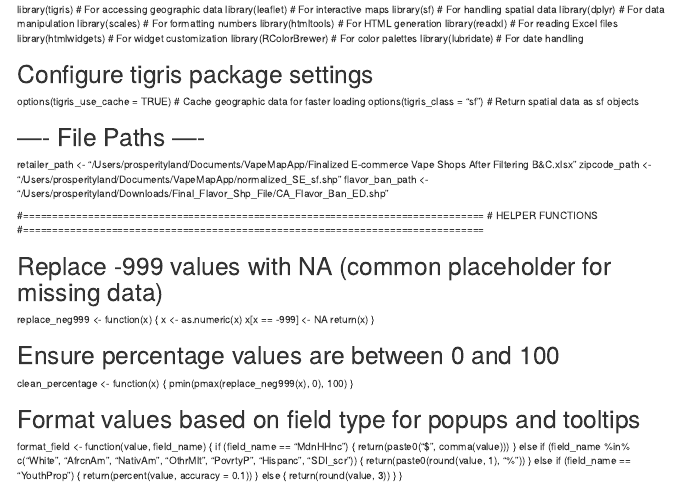
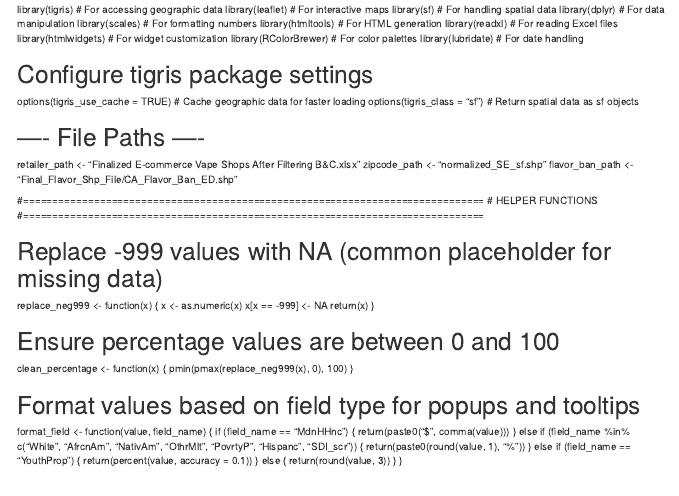
Before and after one commit to ninarice/CSS_Capstone_Project, an R Markdown document (Dashboard_leaflet.Rmd): the page in a window 1100 px wide, from 280 px down. Rendered offline with R 4.5, knitr and Pandoc, with nearby package versions.

Commit message:
Update Dashboard_leaflet.Rmd

```diff
--- a/Dashboard_leaflet.Rmd
+++ b/Dashboard_leaflet.Rmd
@@ -32,9 +32,9 @@ options(tigris_use_cache = TRUE)  # Cache geographic data for faster loading
 options(tigris_class = "sf")      # Return spatial data as sf objects
 
 # ---- File Paths ----
-retailer_path <- "/Users/prosperityland/Documents/VapeMapApp/Finalized E-commerce Vape Shops After Filtering B&C.xlsx"
-zipcode_path <- "/Users/prosperityland/Documents/VapeMapApp/normalized_SE_sf.shp"
-flavor_ban_path <- "/Users/prosperityland/Downloads/Final_Flavor_Shp_File/CA_Flavor_Ban_ED.shp"
+retailer_path <- "Finalized E-commerce Vape Shops After Filtering B&C.xlsx"
+zipcode_path <- "normalized_SE_sf.shp"
+flavor_ban_path <- "Final_Flavor_Shp_File/CA_Flavor_Ban_ED.shp"
 
 #==============================================================================
 # HELPER FUNCTIONS
```
